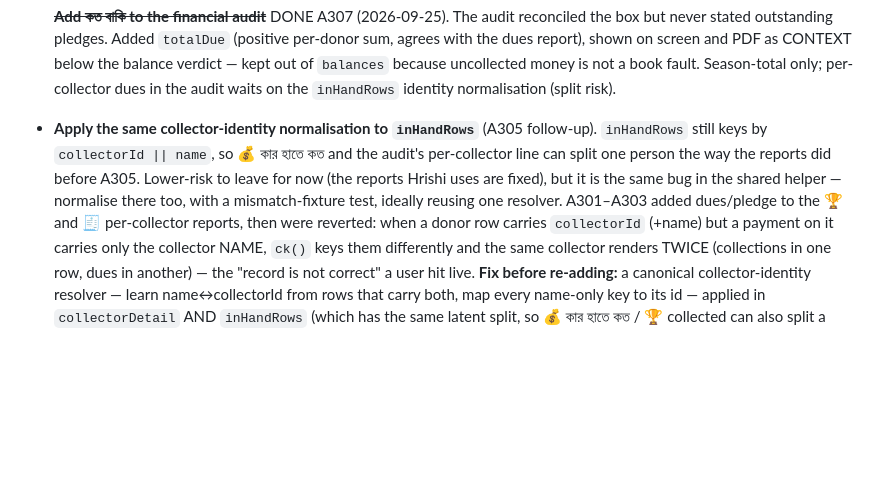
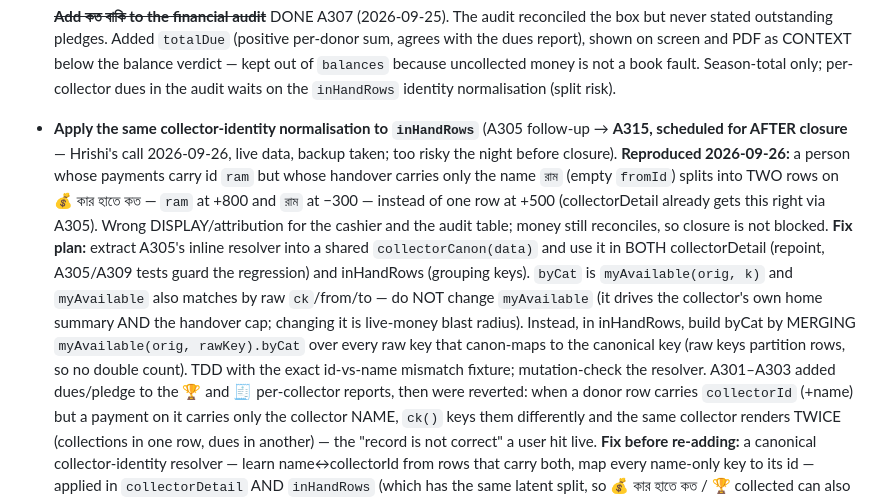
Before and after one commit to Hrishi91/chanda-collection, a Markdown page: docs/pending.md, the part around the change. Rendered like a GitHub page; blank space fills up the shorter version.

Commit message:
docs: schedule the inHandRows identity fix (A315) for after closure
Reproduced the 💰 কার হাতে কত / audit split (a person keyed by id on payments but
by name on a handover shows as two rows) and recorded the fix plan in pending.md:
a shared collectorCanon(data) resolver reused by collectorDetail and inHandRows,
with byCat merged over the raw keys so myAvailable (home summary + handover cap)
is not touched. Deferred to after closure — Hrishi's call, live data, backup taken.

Docs only.

Co-Authored-By: Claude Opus 4.8 <noreply@anthropic.com>

```diff
--- a/docs/pending.md
+++ b/docs/pending.md
@@ -955,11 +955,21 @@ The third is defensible. Recording it so the choice is made on purpose.
   `inHandRows` identity normalisation (split risk).
 
 - **Apply the same collector-identity normalisation to `inHandRows`** (A305
-  follow-up). `inHandRows` still keys by `collectorId || name`, so 💰 কার হাতে কত and
-  the audit's per-collector line can split one person the way the reports did before
-  A305. Lower-risk to leave for now (the reports Hrishi uses are fixed), but it is
-  the same bug in the shared helper — normalise there too, with a mismatch-fixture
-  test, ideally reusing one resolver. A301–A303 added dues/pledge to the 🏆 and 🧾 per-collector reports,
+  follow-up → **A315, scheduled for AFTER closure** — Hrishi's call 2026-09-26, live
+  data, backup taken; too risky the night before closure). **Reproduced 2026-09-26:**
+  a person whose payments carry id `ram` but whose handover carries only the name
+  `রাম` (empty `fromId`) splits into TWO rows on 💰 কার হাতে কত — `ram` at +800 and
+  `রাম` at −300 — instead of one row at +500 (collectorDetail already gets this right
+  via A305). Wrong DISPLAY/attribution for the cashier and the audit table; money
+  still reconciles, so closure is not blocked. **Fix plan:** extract A305's inline
+  resolver into a shared `collectorCanon(data)` and use it in BOTH collectorDetail
+  (repoint, A305/A309 tests guard the regression) and inHandRows (grouping keys).
+  `byCat` is `myAvailable(orig, k)` and `myAvailable` also matches by raw `ck`/from/to
+  — do NOT change `myAvailable` (it drives the collector's own home summary AND the
+  handover cap; changing it is live-money blast radius). Instead, in inHandRows,
+  build byCat by MERGING `myAvailable(orig, rawKey).byCat` over every raw key that
+  canon-maps to the canonical key (raw keys partition rows, so no double count). TDD
+  with the exact id-vs-name mismatch fixture; mutation-check the resolver. A301–A303 added dues/pledge to the 🏆 and 🧾 per-collector reports,
   then were reverted: when a donor row carries `collectorId` (+name) but a payment
   on it carries only the collector NAME, `ck()` keys them differently and the same
   collector renders TWICE (collections in one row, dues in another) — the "record
```
